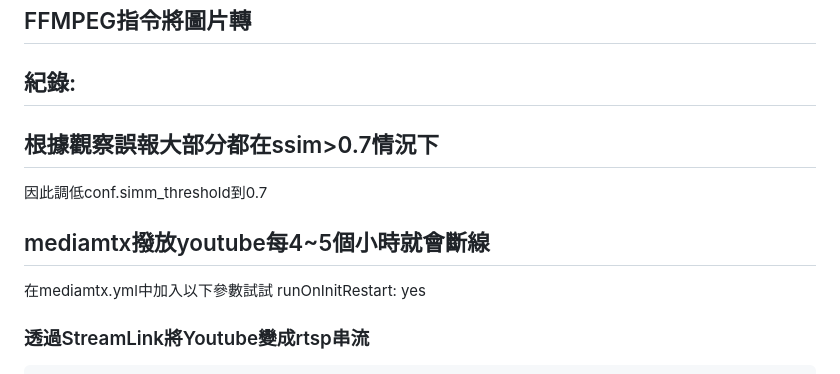
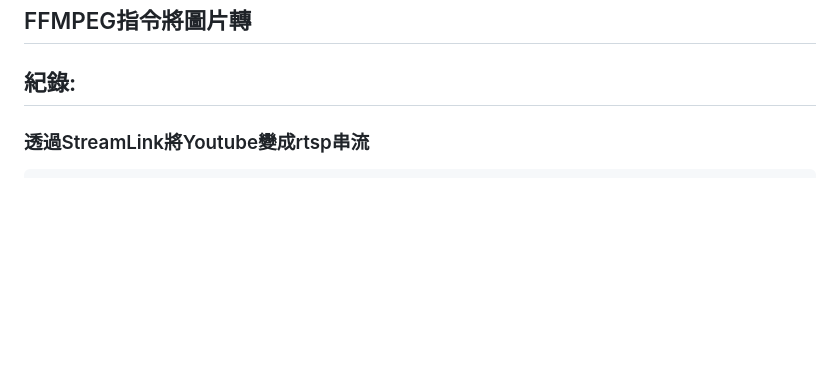
Before and after one commit to xwater8/Taitung-Duoliang-Train-Detect-System, a Markdown page: README.md, the part around the change. GitHub-like rendering; blank space fills up the shorter version.

```diff
--- a/README.md
+++ b/README.md
@@ -19,12 +19,7 @@
 
 ## 紀錄:
 
-## 根據觀察誤報大部分都在ssim>0.7情況下
-因此調低conf.simm_threshold到0.7
 
-## mediamtx撥放youtube每4~5個小時就會斷線
-在mediamtx.yml中加入以下參數試試
-runOnInitRestart: yes
 
 
 ### 透過StreamLink將Youtube變成rtsp串流
```
Also changed, not shown: README_train.md (added, +61 -0 lines).
